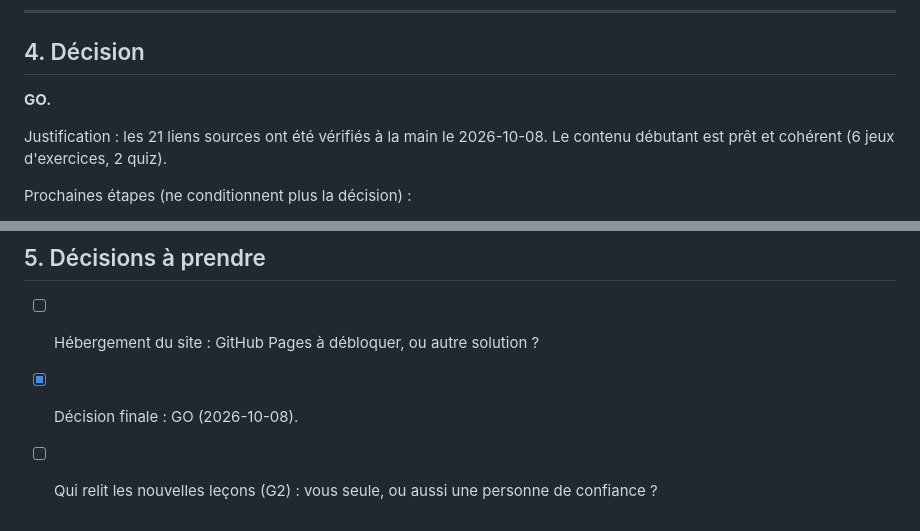
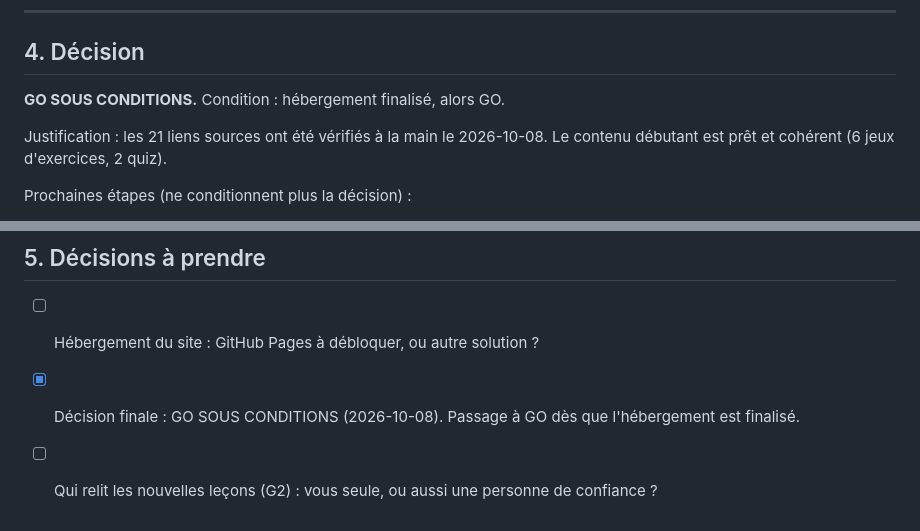
Before and after one commit to merrygaillard/iae-projet-merry-gaillard, a Markdown page: outputs/academie-informatique/improvement-plan.md, 2 parts joined by grey strips. Drawn GitHub-style.

Commit message:
Améliorer : décision GO SOUS CONDITIONS
Passage à GO une fois l'hébergement finalisé.

Claude-Session: https://claude.ai/code/session_01VRofHgR1qY6iTt4KyHLD6m

```diff
--- a/outputs/academie-informatique/improvement-plan.md
+++ b/outputs/academie-informatique/improvement-plan.md
@@ -50,7 +50,7 @@
 
 ## 4. Décision
 
-**GO.**
+**GO SOUS CONDITIONS.** Condition : hébergement finalisé, alors GO.
 
 Justification : les 21 liens sources ont été vérifiés à la main le 2026-10-08. Le contenu débutant est prêt et cohérent (6 jeux d'exercices, 2 quiz).
 
@@ -66,5 +66,5 @@ Prochaines étapes (ne conditionnent plus la décision) :
 ## 5. Décisions à prendre
 
 - [ ] Hébergement du site : GitHub Pages à débloquer, ou autre solution ?
-- [x] Décision finale : GO (2026-10-08).
+- [x] Décision finale : GO SOUS CONDITIONS (2026-10-08). Passage à GO dès que l'hébergement est finalisé.
 - [ ] Qui relit les nouvelles leçons (G2) : vous seule, ou aussi une personne de confiance ?
```
